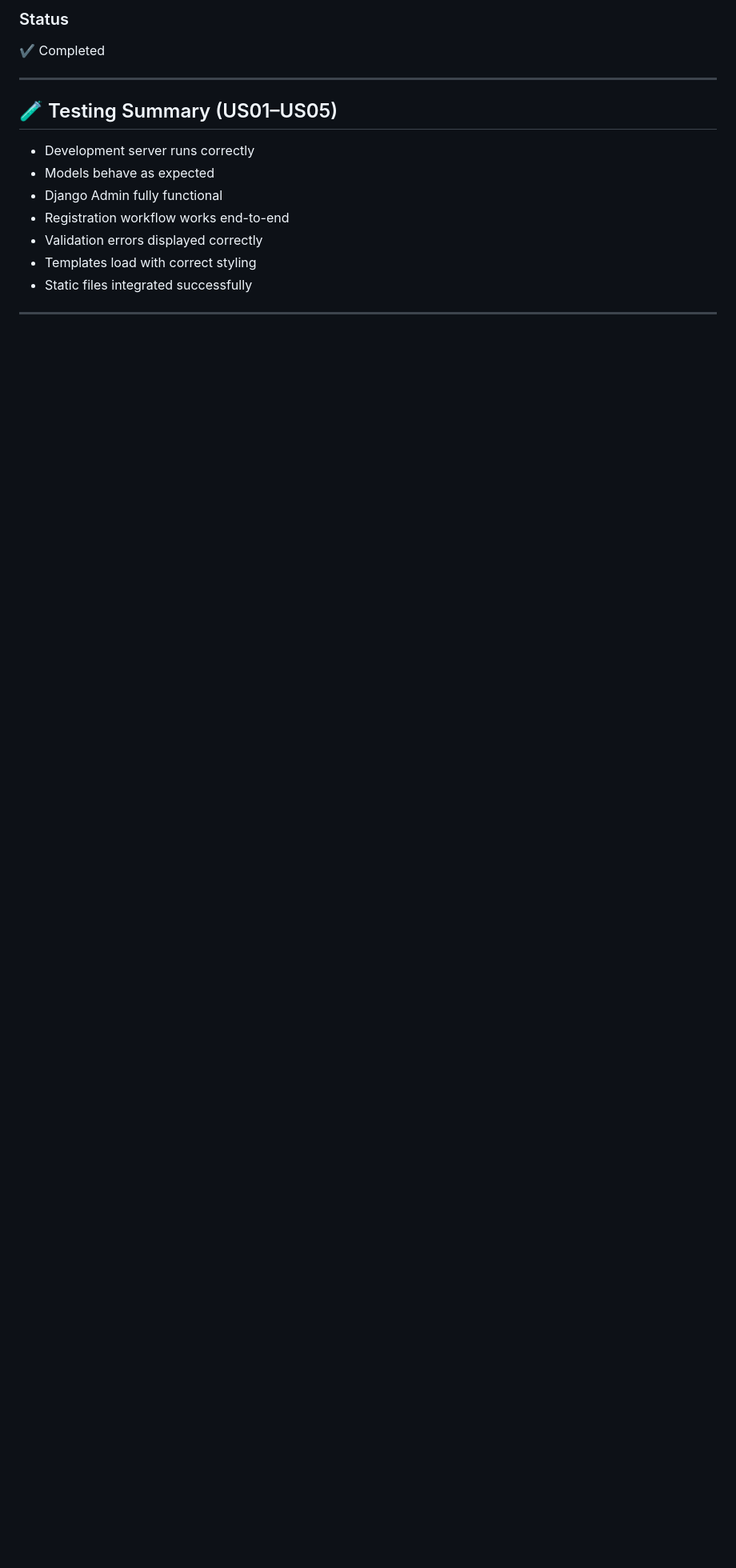
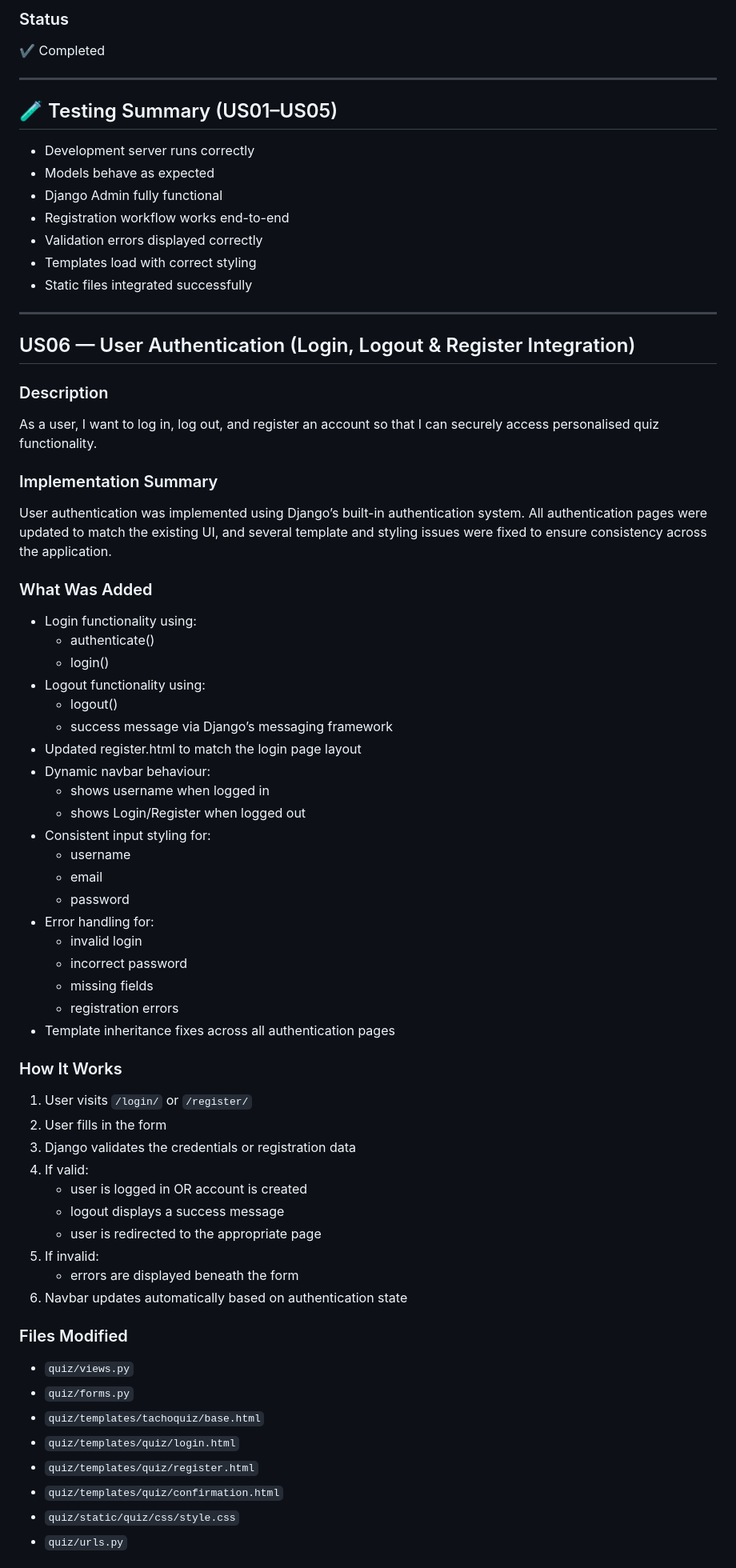
Before and after one commit to 11florin/tachoquiz-backend-django, a Markdown page: README.md, the part around one of its changes. Shown at 80% size. Drawn GitHub-style; blank space fills up the shorter version.

Commit message:
Added us06 on README.md

```diff
--- a/README.md
+++ b/README.md
@@ -210,3 +210,58 @@ User registration was implemented using Django’s `UserCreationForm`, extended
 - Static files integrated successfully
 
 ---
+
+## US06 — User Authentication (Login, Logout & Register Integration)
+
+### Description
+As a user, I want to log in, log out, and register an account so that I can securely access personalised quiz functionality.
+
+### Implementation Summary
+User authentication was implemented using Django’s built-in authentication system.
+All authentication pages were updated to match the existing UI, and several template and styling issues were fixed to ensure consistency across the application.
+
+### What Was Added
+- Login functionality using:
+  - authenticate()
+  - login()
+- Logout functionality using:
+  - logout()
+  - success message via Django’s messaging framework
+- Updated register.html to match the login page layout
+- Dynamic navbar behaviour:
+  - shows username when logged in
+  - shows Login/Register when logged out
+- Consistent input styling for:
+  - username
+  - email
+  - password
+- Error handling for:
+  - invalid login
+  - incorrect password
+  - missing fields
+  - registration errors
+- Template inheritance fixes across all authentication pages
+
+### How It Works
+1. User visits `/login/` or `/register/`
+2. User fills in the form
+3. Django validates the credentials or registration data
+4. If valid:
+   - user is logged in OR account is created
+   - logout displays a success message
+   - user is redirected to the appropriate page
+5. If invalid:
+   - errors are displayed beneath the form
+6. Navbar updates automatically based on authentication state
+
+
+### Files Modified
+- `quiz/views.py`
+- `quiz/forms.py`
+- `quiz/templates/tachoquiz/base.html`
+- `quiz/templates/quiz/login.html`
+- `quiz/templates/quiz/register.html`
+- `quiz/templates/quiz/confirmation.html`
+- `quiz/static/quiz/css/style.css`
+- `quiz/urls.py`
+
```
Also changed, not shown: other parts of README.md (+36 -0 lines).
